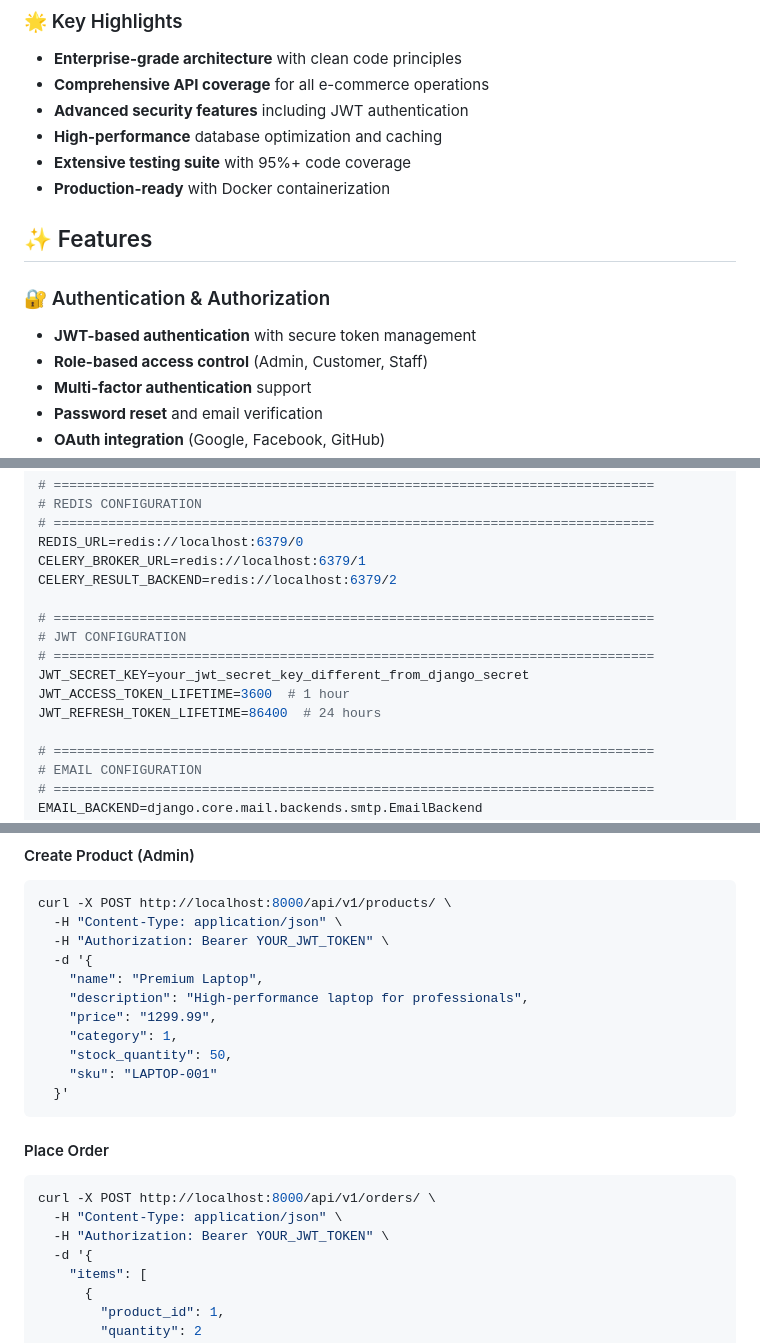
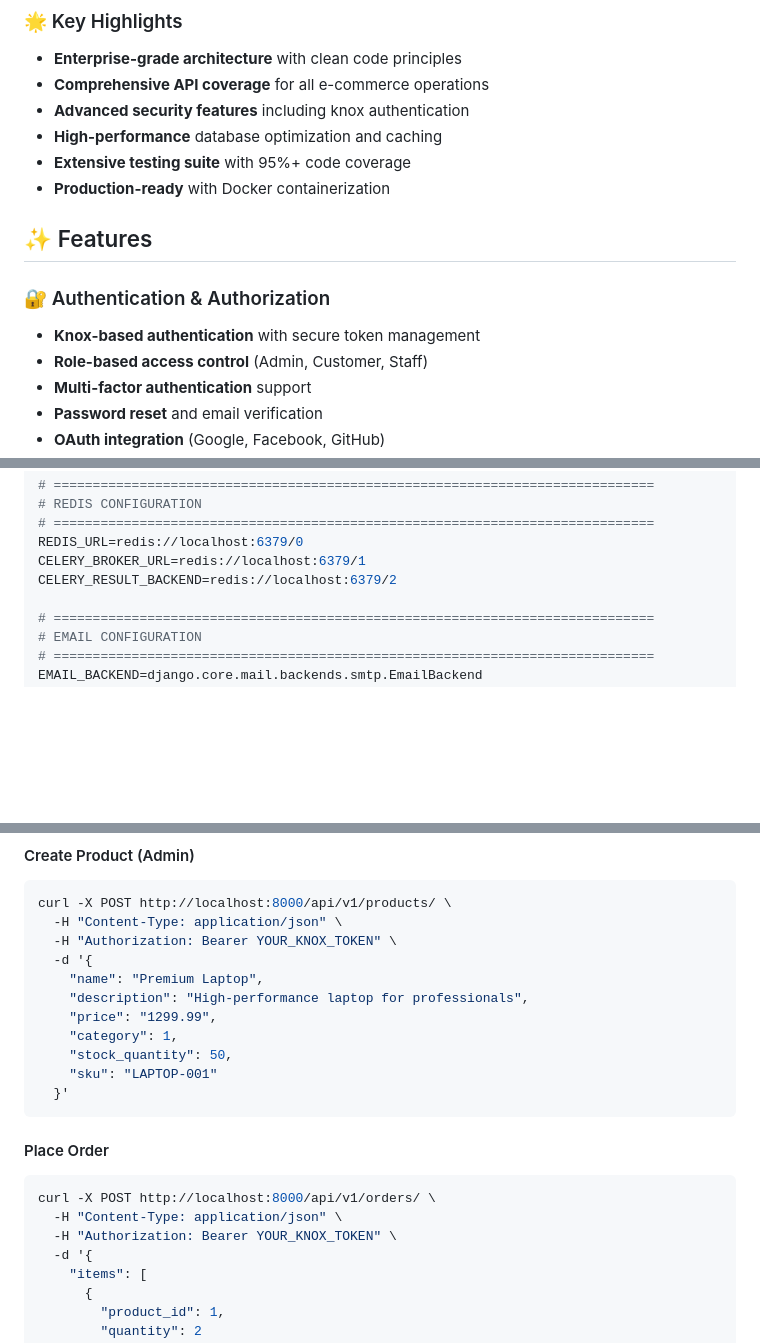
Before and after one commit to snipher-marube/alx-project-nexus, a Markdown page: README.md, 3 parts joined by grey strips. Drawn GitHub-style; blank space fills up the shorter version.

````diff
--- a/README.md
+++ b/README.md
@@ -57,7 +57,7 @@
 ### 🌟 Key Highlights
 - **Enterprise-grade architecture** with clean code principles
 - **Comprehensive API coverage** for all e-commerce operations
-- **Advanced security features** including JWT authentication
+- **Advanced security features** including knox authentication
 - **High-performance** database optimization and caching
 - **Extensive testing suite** with 95%+ code coverage
 - **Production-ready** with Docker containerization
@@ -65,7 +65,7 @@
 ## ✨ Features
 
 ### 🔐 Authentication & Authorization
-- **JWT-based authentication** with secure token management
+- **Knox-based authentication** with secure token management
 - **Role-based access control** (Admin, Customer, Staff)
 - **Multi-factor authentication** support
 - **Password reset** and email verification
@@ -270,13 +270,6 @@ DB_PORT=5432
 REDIS_URL=redis://localhost:6379/0
 CELERY_BROKER_URL=redis://localhost:6379/1
 CELERY_RESULT_BACKEND=redis://localhost:6379/2
-
-# =============================================================================
-# JWT CONFIGURATION
-# =============================================================================
-JWT_SECRET_KEY=your_jwt_secret_key_different_from_django_secret
-JWT_ACCESS_TOKEN_LIFETIME=3600  # 1 hour
-JWT_REFRESH_TOKEN_LIFETIME=86400  # 24 hours
 
 # =============================================================================
 # EMAIL CONFIGURATION
@@ -440,7 +433,7 @@ curl -X POST http://localhost:8000/api/v1/auth/register/ \
 ```bash
 curl -X POST http://localhost:8000/api/v1/products/ \
   -H "Content-Type: application/json" \
-  -H "Authorization: Bearer YOUR_JWT_TOKEN" \
+  -H "Authorization: Bearer YOUR_KNOX_TOKEN" \
   -d '{
     "name": "Premium Laptop",
     "description": "High-performance laptop for professionals",
@@ -455,7 +448,7 @@ curl -X POST http://localhost:8000/api/v1/products/ \
 ```bash
 curl -X POST http://localhost:8000/api/v1/orders/ \
   -H "Content-Type: application/json" \
-  -H "Authorization: Bearer YOUR_JWT_TOKEN" \
+  -H "Authorization: Bearer YOUR_KNOX_TOKEN" \
   -d '{
     "items": [
       {
````
Also changed, not shown: other parts of README.md (+3 -3 lines).
